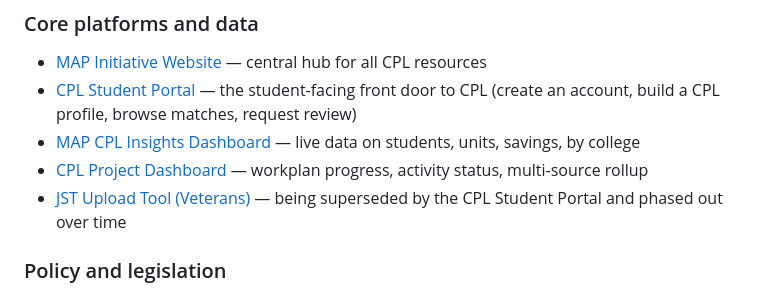
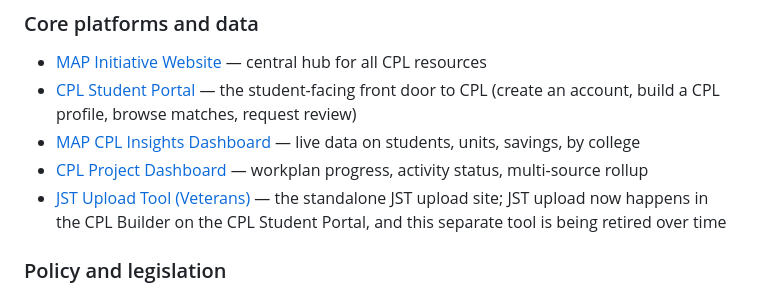
Before and after one commit to CPL-Initiative/cpl-knowledge-base, a Markdown page: playbooks/cpl-fact-sheet-2026-02-10.md, the part around the change. GitHub-like rendering.

```diff
--- a/playbooks/cpl-fact-sheet-2026-02-10.md
+++ b/playbooks/cpl-fact-sheet-2026-02-10.md
@@ -67,7 +67,7 @@ For the current funding allocation and spend, see the [CPL Project Dashboard](ht
 - [CPL Student Portal](https://creditforbeingyou.org) — the student-facing front door to CPL (create an account, build a CPL profile, browse matches, request review)
 - [MAP CPL Insights Dashboard](https://cpldashboardcccco.azurewebsites.net/insights/dashboard) — live data on students, units, savings, by college
 - [CPL Project Dashboard](https://cpl-initiative.github.io/cpl-project-tracker/) — workplan progress, activity status, multi-source rollup
-- [JST Upload Tool (Veterans)](https://veteransmapsearch.azurewebsites.net/default.aspx) — being superseded by the CPL Student Portal and phased out over time
+- [JST Upload Tool (Veterans)](https://veteransmapsearch.azurewebsites.net/default.aspx) — the standalone JST upload site; JST upload now happens in the CPL Builder on the CPL Student Portal, and this separate tool is being retired over time
 
 ### Policy and legislation
 
```
Also changed, not shown: playbooks/cpl-student-portal.md (+4 -3 lines).
